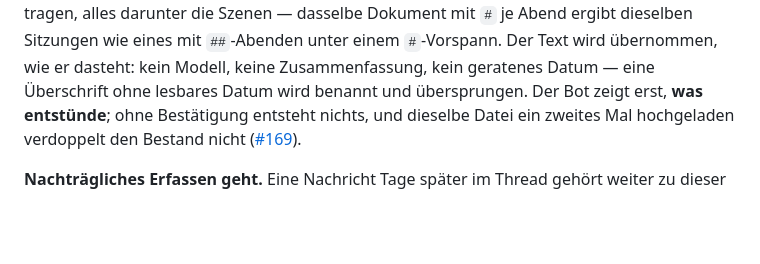
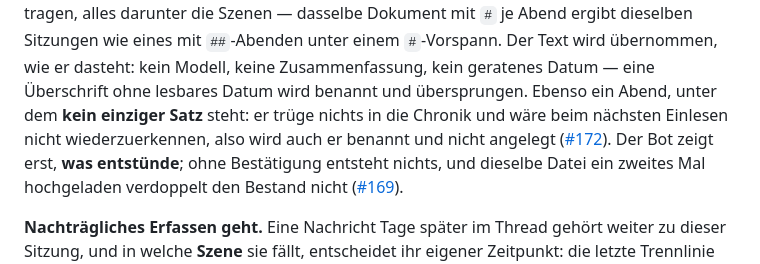
Before and after one commit to mdopp/foundry-chronicle, a Markdown page: README.md, the part around the change. Drawn GitHub-style; blank space fills up the shorter version.

Commit message:
docs: die README nennt auch den textlosen Abend als uebersprungen
Seit #172 wird ein Abend ohne einen einzigen Satz nicht mehr angelegt, sondern
benannt und uebersprungen. Die README zaehlte an dieser Stelle nur den Abend ohne
lesbares Datum auf und versprach damit fuer den textlosen Fall das Falsche —
gelesen wird sie als Zusage, was ein hochgeladenes Dokument anlegt.

Refs #172

```diff
--- a/README.md
+++ b/README.md
@@ -267,7 +267,10 @@ und zwar relativ statt fest: die Abende trennt die oberste Ebene, deren Übersch
 **Datum** tragen, alles darunter die Szenen — dasselbe Dokument mit `#` je Abend ergibt
 dieselben Sitzungen wie eines mit `##`-Abenden unter einem `#`-Vorspann. Der Text wird
 übernommen, wie er dasteht: kein Modell, keine Zusammenfassung, kein geratenes Datum — eine
-Überschrift ohne lesbares Datum wird benannt und übersprungen. Der Bot zeigt erst, **was
+Überschrift ohne lesbares Datum wird benannt und übersprungen. Ebenso ein Abend, unter dem
+**kein einziger Satz** steht: er trüge nichts in die Chronik und wäre beim nächsten Einlesen
+nicht wiederzuerkennen, also wird auch er benannt und nicht angelegt
+([#172](../../issues/172)). Der Bot zeigt erst, **was
 entstünde**; ohne Bestätigung entsteht nichts, und dieselbe Datei ein zweites Mal
 hochgeladen verdoppelt den Bestand nicht ([#169](../../issues/169)).
 
```
